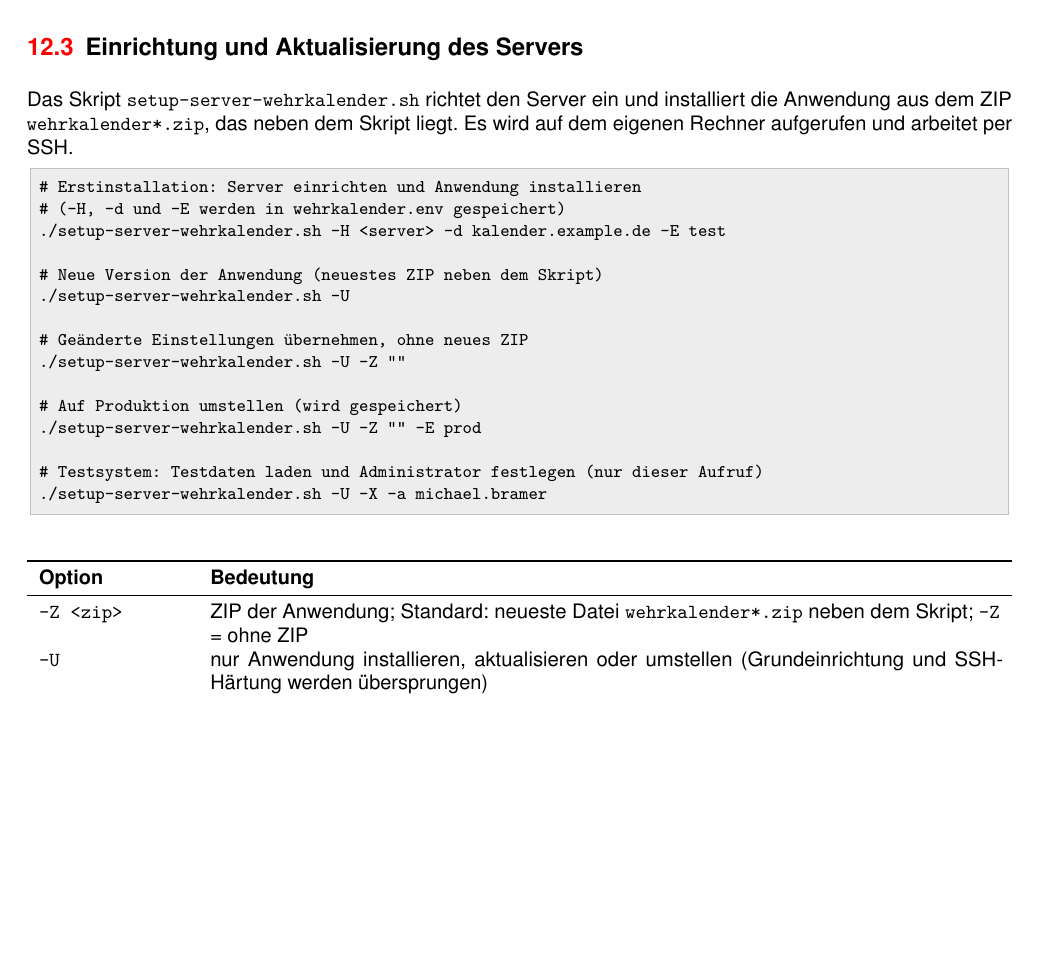
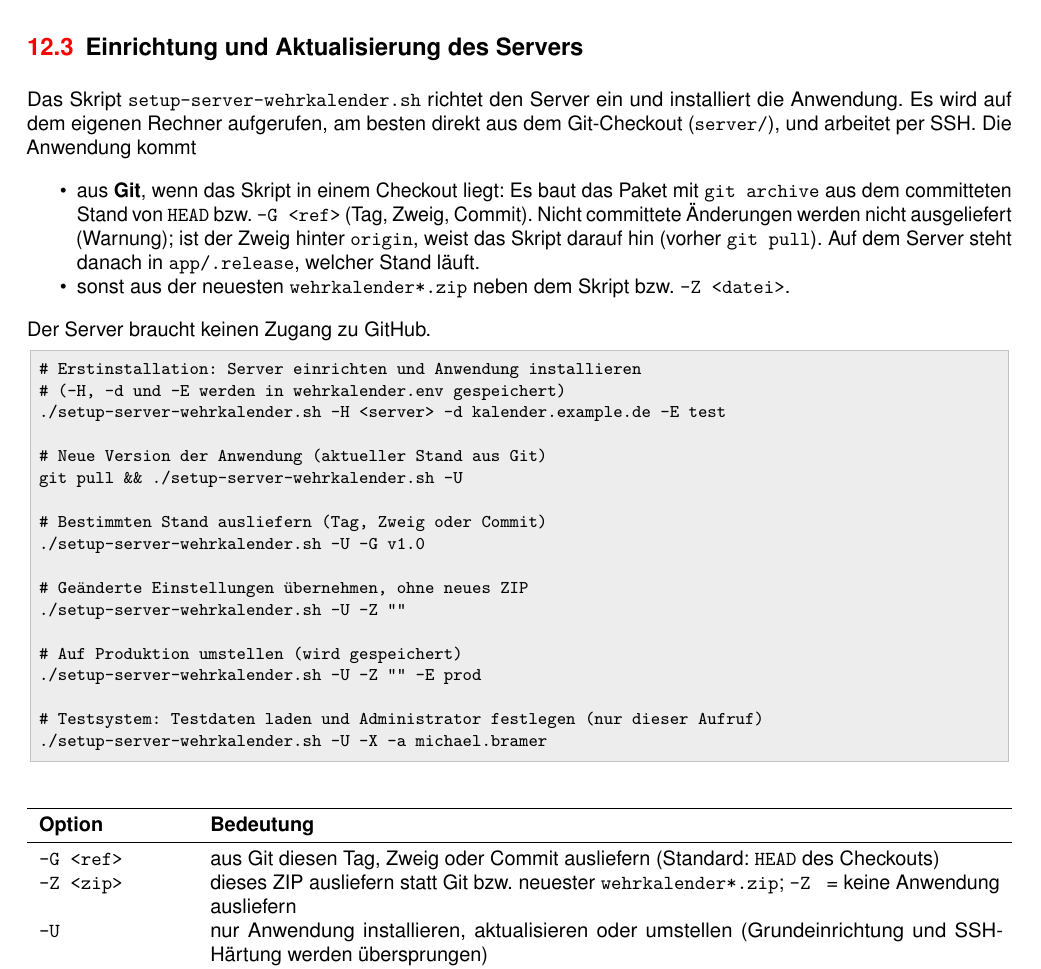
Before and after one commit to brami/Wehrkalender, a LaTeX document (doku/technik/implementierung_wehrkalender.tex, which reads doku/technik/implementierung_wehrkalender_betrieb.tex): part of page 24 of 32 before the commit and part of page 24 of 33 after it, cut so that both start at the same text, the shorter picture padded with empty space. Compiled offline with pdfLaTeX.

Commit message:
Setup-Skript: Anwendung aus dem Git-Checkout ausliefern (-G <ref>)
Liegt das Skript in einem Checkout des Repositorys, baut es das Paket per
git archive aus HEAD bzw. -G <ref>; die ZIP neben dem Skript wird nur noch
außerhalb eines Checkouts verwendet.

Co-Authored-By: Claude Opus 5.5 <noreply@anthropic.com>
Claude-Session: https://claude.ai/code/session_01XKgcLqia1uQELMvK3GVGze

```diff
--- a/doku/technik/implementierung_wehrkalender_betrieb.tex
+++ b/doku/technik/implementierung_wehrkalender_betrieb.tex
@@ -96,17 +96,32 @@ Datenschutzbeauftragte bzw. Datenschutzbeauftragter).
 \subsection{Einrichtung und Aktualisierung des Servers}
 
 Das Skript \code{setup-server-wehrkalender.sh}
-richtet den Server ein und installiert die Anwendung aus dem ZIP
-\code{wehrkalender*.zip}, das neben dem Skript liegt. Es wird auf dem
-eigenen Rechner aufgerufen und arbeitet per SSH.
+richtet den Server ein und installiert die Anwendung. Es wird auf dem
+eigenen Rechner aufgerufen, am besten direkt aus dem Git-Checkout
+(\code{server/}), und arbeitet per SSH. Die Anwendung kommt
+\begin{itemize}
+  \item aus \textbf{Git}, wenn das Skript in einem Checkout liegt: Es baut das
+        Paket mit \code{git archive} aus dem committeten Stand von \code{HEAD}
+        bzw.\ \code{-G <ref>} (Tag, Zweig, Commit). Nicht committete
+        Änderungen werden nicht ausgeliefert (Warnung); ist der Zweig hinter
+        \code{origin}, weist das Skript darauf hin (vorher \code{git pull}).
+        Auf dem Server steht danach in \code{app/.release}, welcher Stand
+        läuft.
+  \item sonst aus der neuesten \code{wehrkalender*.zip} neben dem Skript
+        bzw.\ \code{-Z <datei>}.
+\end{itemize}
+Der Server braucht keinen Zugang zu GitHub.
 
 \begin{lstlisting}
 # Erstinstallation: Server einrichten und Anwendung installieren
 # (-H, -d und -E werden in wehrkalender.env gespeichert)
 ./setup-server-wehrkalender.sh -H <server> -d kalender.example.de -E test
 
-# Neue Version der Anwendung (neuestes ZIP neben dem Skript)
-./setup-server-wehrkalender.sh -U
+# Neue Version der Anwendung (aktueller Stand aus Git)
+git pull && ./setup-server-wehrkalender.sh -U
+
+# Bestimmten Stand ausliefern (Tag, Zweig oder Commit)
+./setup-server-wehrkalender.sh -U -G v1.0
 
 # Geänderte Einstellungen übernehmen, ohne neues ZIP
 ./setup-server-wehrkalender.sh -U -Z ""
@@ -123,8 +138,10 @@ eigenen Rechner aufgerufen und arbeitet per SSH.
 \toprule
 \textbf{Option} & \textbf{Bedeutung} \\
 \midrule
-\code{-Z <zip>} & ZIP der Anwendung; Standard: neueste Datei
-  \code{wehrkalender*.zip} neben dem Skript; \code{-Z ""} = ohne ZIP \\
+\code{-G <ref>} & aus Git diesen Tag, Zweig oder Commit ausliefern
+  (Standard: \code{HEAD} des Checkouts) \\
+\code{-Z <zip>} & dieses ZIP ausliefern statt Git bzw.\ neuester
+  \code{wehrkalender*.zip}; \code{-Z ""} = keine Anwendung ausliefern \\
 \code{-U} & nur Anwendung installieren, aktualisieren oder umstellen
   (Grundeinrichtung und SSH-Härtung werden übersprungen) \\
 \code{-f <datei>} & Einstellungsdatei (Standard: \code{wehrkalender.env}
```
Also changed, not shown: README.md, 1 other file.
